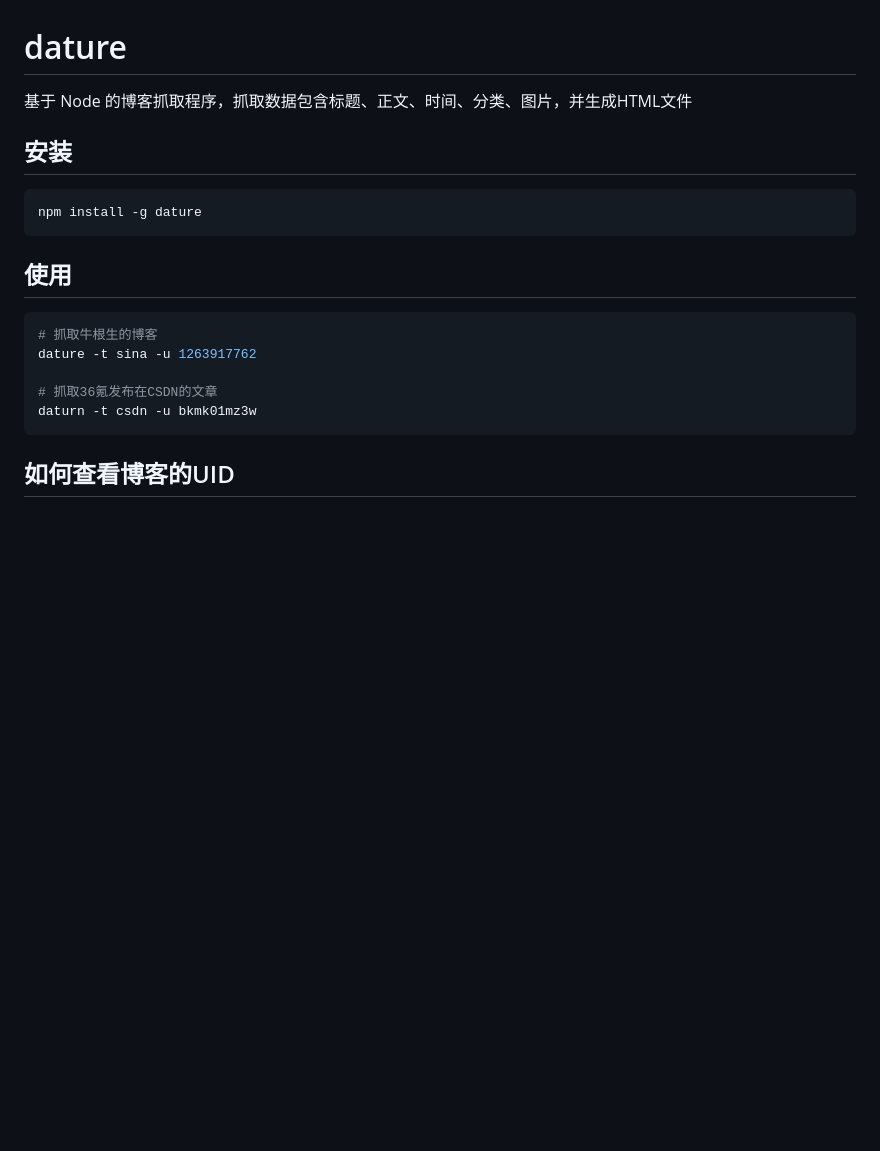
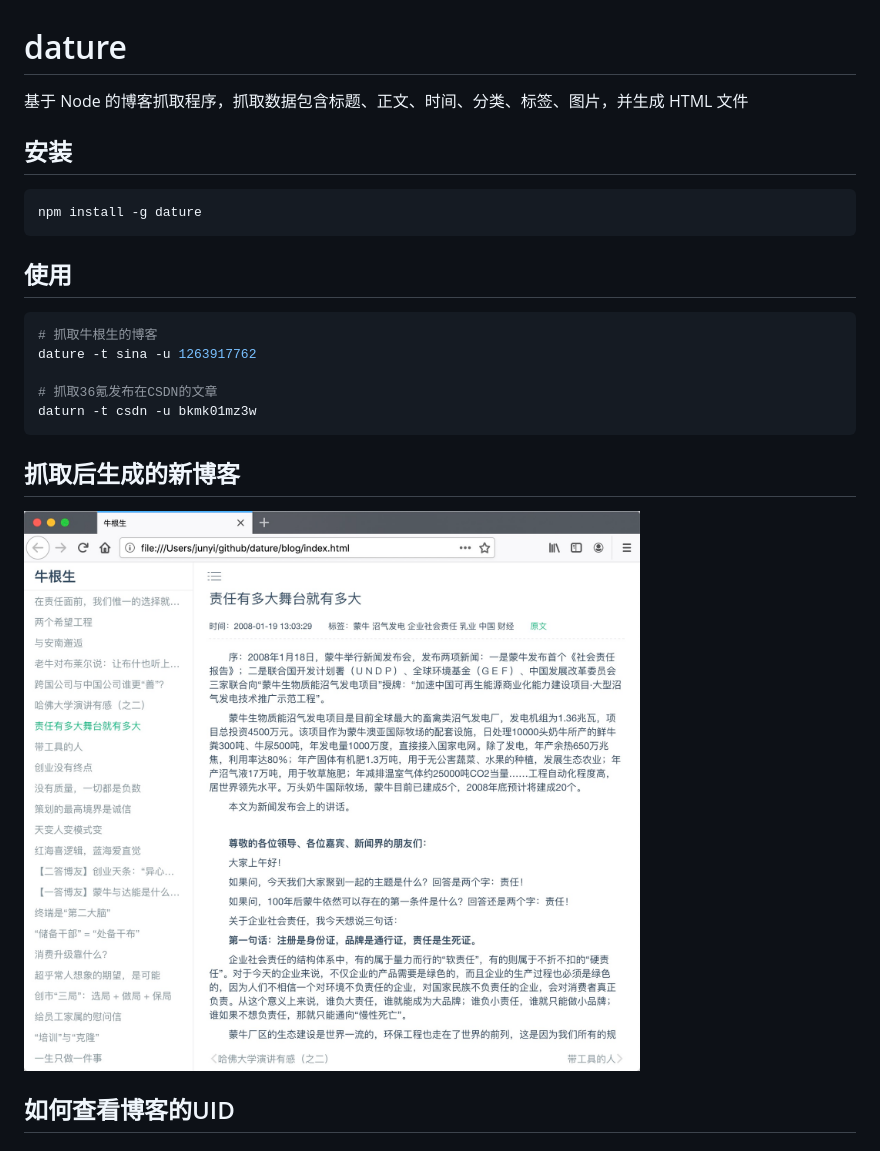
Before and after one commit to junyiz/dature, a Markdown page: README.md, the part around the change. GitHub-like rendering; pictures changed too: images/example.jpg (added); blank space fills up the shorter version.

````diff
--- a/README.md
+++ b/README.md
@@ -1,5 +1,5 @@
 # dature
-基于 Node 的博客抓取程序，抓取数据包含标题、正文、时间、分类、图片，并生成HTML文件
+基于 Node 的博客抓取程序，抓取数据包含标题、正文、时间、分类、标签、图片，并生成 HTML 文件
 
 ## 安装
 
@@ -16,6 +16,8 @@ dature -t sina -u 1263917762
 # 抓取36氪发布在CSDN的文章
 daturn -t csdn -u bkmk01mz3w
 ```
+## 抓取后生成的新博客
+![example](https://raw.githubusercontent.com/junyiz/dature/master/images/example.jpg)
 
 ## 如何查看博客的UID
 
````
Also changed, not shown: 6 other files.
